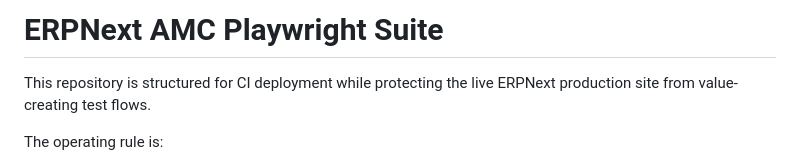
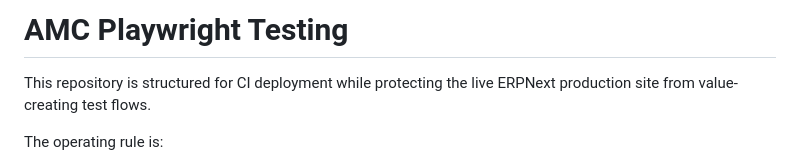
Before and after one commit to whosYahya/test-demo, a Markdown page: README.md, the part around the change. GitHub-like rendering.

```diff
--- a/README.md
+++ b/README.md
@@ -1,4 +1,4 @@
-# ERPNext AMC Playwright Suite
+# AMC Playwright Testing
 
 This repository is structured for CI deployment while protecting the live ERPNext production site from value-creating test flows.
 
```
